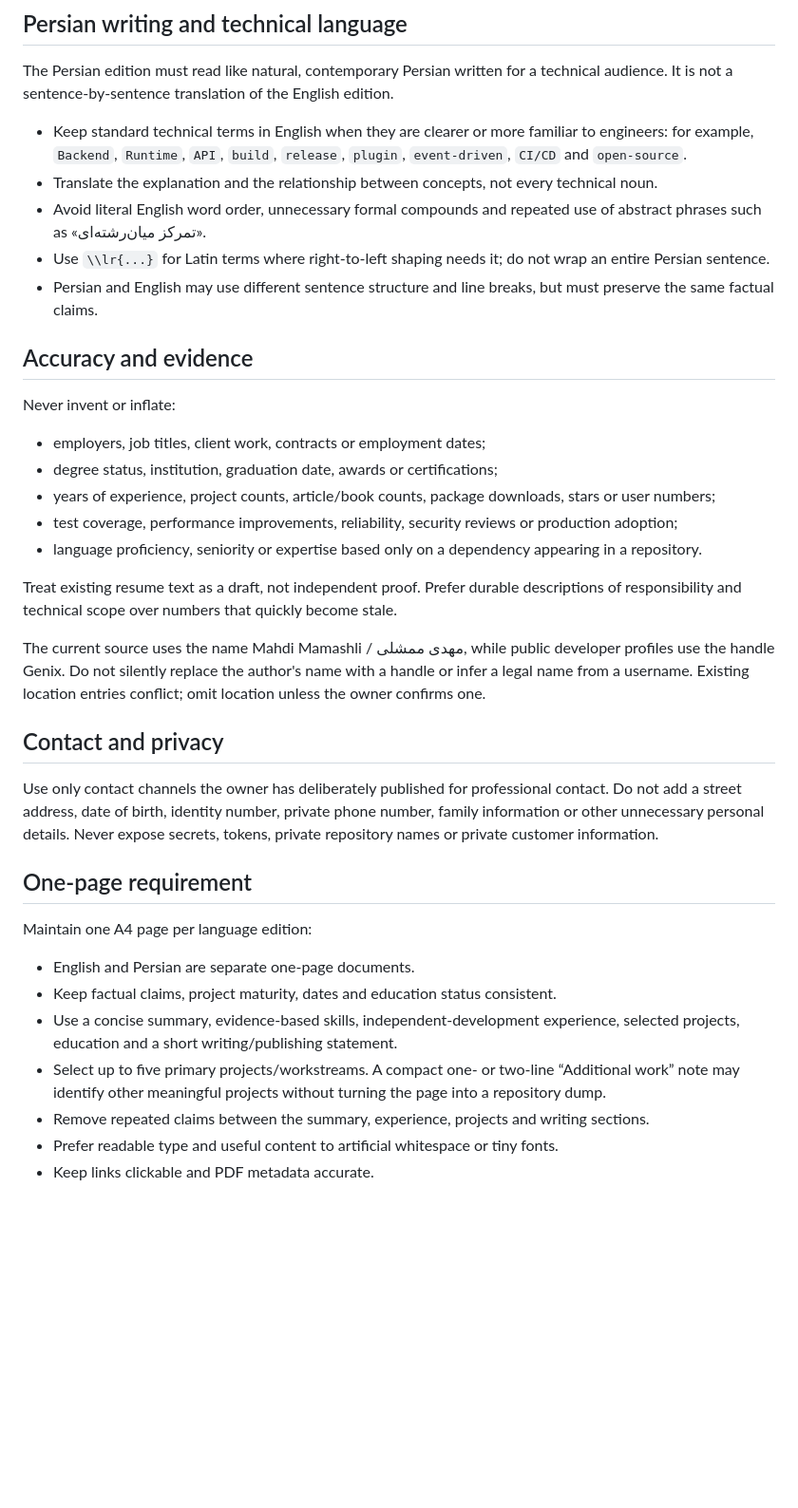
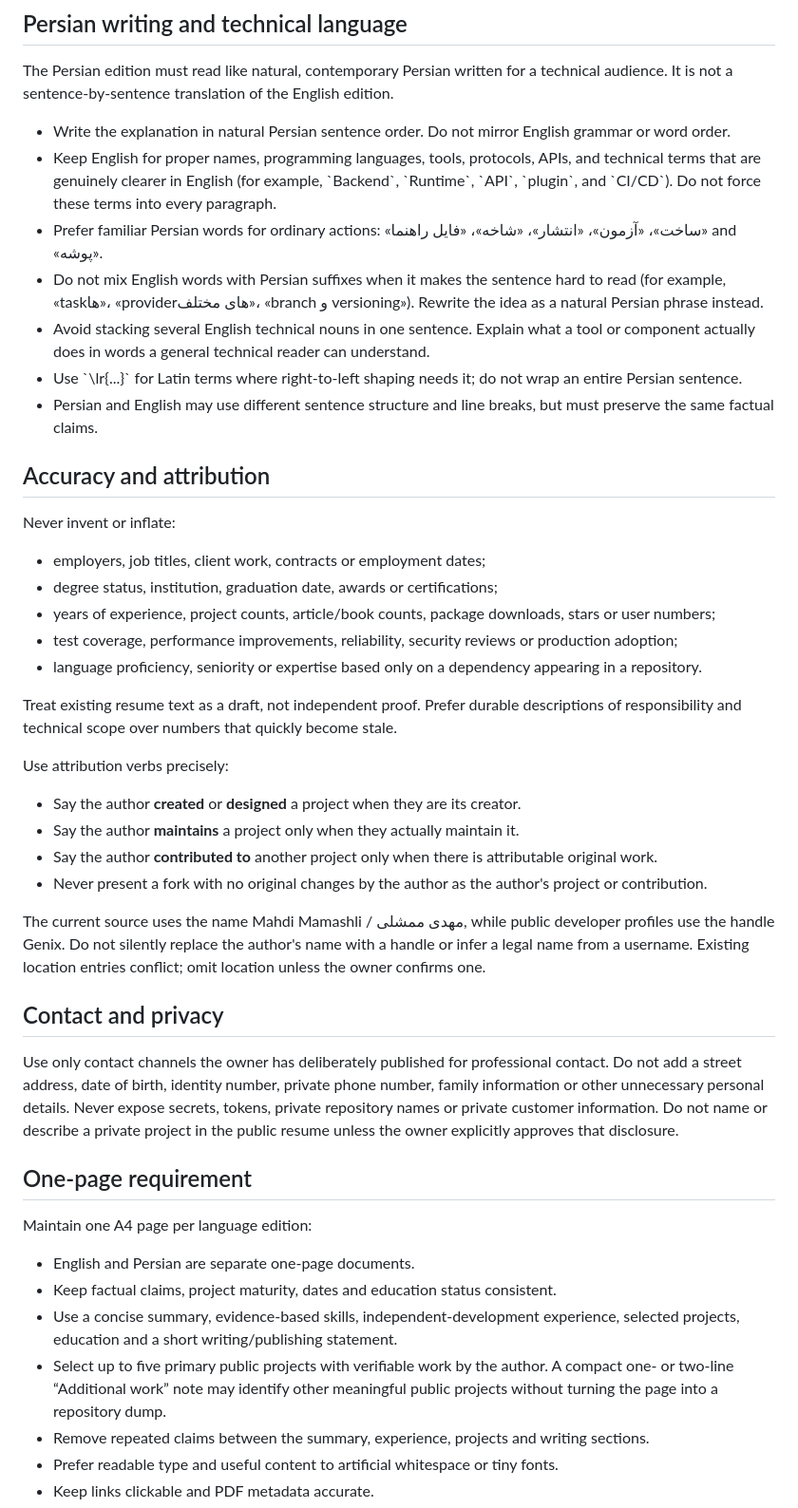
Before and after one commit to papyrxis/papers, a Markdown page: resumes/AGENTS.md, the part around one of its changes. Shown at 95% size. GitHub-like rendering; blank space fills up the shorter version.

Commit message:
resume: codify Persian writing and project attribution rules

```diff
--- a/resumes/AGENTS.md
+++ b/resumes/AGENTS.md
@@ -18,13 +18,15 @@ Use a broad headline that can survive a change in the author's current flagship
 
 The Persian edition must read like natural, contemporary Persian written for a technical audience. It is not a sentence-by-sentence translation of the English edition.
 
-- Keep standard technical terms in English when they are clearer or more familiar to engineers: for example, `Backend`, `Runtime`, `API`, `build`, `release`, `plugin`, `event-driven`, `CI/CD` and `open-source`.
-- Translate the explanation and the relationship between concepts, not every technical noun.
-- Avoid literal English word order, unnecessary formal compounds and repeated use of abstract phrases such as «تمرکز میان‌رشته‌ای».
-- Use `\\lr{...}` for Latin terms where right-to-left shaping needs it; do not wrap an entire Persian sentence.
+- Write the explanation in natural Persian sentence order. Do not mirror English grammar or word order.
+- Keep English for proper names, programming languages, tools, protocols, APIs, and technical terms that are genuinely clearer in English (for example, \`Backend\`, \`Runtime\`, \`API\`, \`plugin\`, and \`CI/CD\`). Do not force these terms into every paragraph.
+- Prefer familiar Persian words for ordinary actions: «ساخت»، «آزمون»، «انتشار»، «شاخه»، «فایل راهنما» and «پوشه».
+- Do not mix English words with Persian suffixes when it makes the sentence hard to read (for example, «taskها»، «providerهای مختلف»، «branch و versioning»). Rewrite the idea as a natural Persian phrase instead.
+- Avoid stacking several English technical nouns in one sentence. Explain what a tool or component actually does in words a general technical reader can understand.
+- Use \`\\lr{...}\` for Latin terms where right-to-left shaping needs it; do not wrap an entire Persian sentence.
 - Persian and English may use different sentence structure and line breaks, but must preserve the same factual claims.
 
-## Accuracy and evidence
+## Accuracy and attribution
 
 Never invent or inflate:
 - employers, job titles, client work, contracts or employment dates;
@@ -35,11 +37,17 @@ Never invent or inflate:
 
 Treat existing resume text as a draft, not independent proof. Prefer durable descriptions of responsibility and technical scope over numbers that quickly become stale.
 
+Use attribution verbs precisely:
+- Say the author **created** or **designed** a project when they are its creator.
+- Say the author **maintains** a project only when they actually maintain it.
+- Say the author **contributed to** another project only when there is attributable original work.
+- Never present a fork with no original changes by the author as the author's project or contribution.
+
 The current source uses the name Mahdi Mamashli / مهدی ممشلی, while public developer profiles use the handle Genix. Do not silently replace the author's name with a handle or infer a legal name from a username. Existing location entries conflict; omit location unless the owner confirms one.
 
 ## Contact and privacy
 
-Use only contact channels the owner has deliberately published for professional contact. Do not add a street address, date of birth, identity number, private phone number, family information or other unnecessary personal details. Never expose secrets, tokens, private repository names or private customer information.
+Use only contact channels the owner has deliberately published for professional contact. Do not add a street address, date of birth, identity number, private phone number, family information or other unnecessary personal details. Never expose secrets, tokens, private repository names or private customer information. Do not name or describe a private project in the public resume unless the owner explicitly approves that disclosure.
 
 ## One-page requirement
 
@@ -47,7 +55,7 @@ Maintain one A4 page per language edition:
 - English and Persian are separate one-page documents.
 - Keep factual claims, project maturity, dates and education status consistent.
 - Use a concise summary, evidence-based skills, independent-development experience, selected projects, education and a short writing/publishing statement.
-- Select up to five primary projects/workstreams. A compact one- or two-line “Additional work” note may identify other meaningful projects without turning the page into a repository dump.
+- Select up to five primary public projects with verifiable work by the author. A compact one- or two-line “Additional work” note may identify other meaningful public projects without turning the page into a repository dump.
 - Remove repeated claims between the summary, experience, projects and writing sections.
 - Prefer readable type and useful content to artificial whitespace or tiny fonts.
 - Keep links clickable and PDF metadata accurate.
```
Also changed, not shown: other parts of resumes/AGENTS.md (+7 -8 lines).
